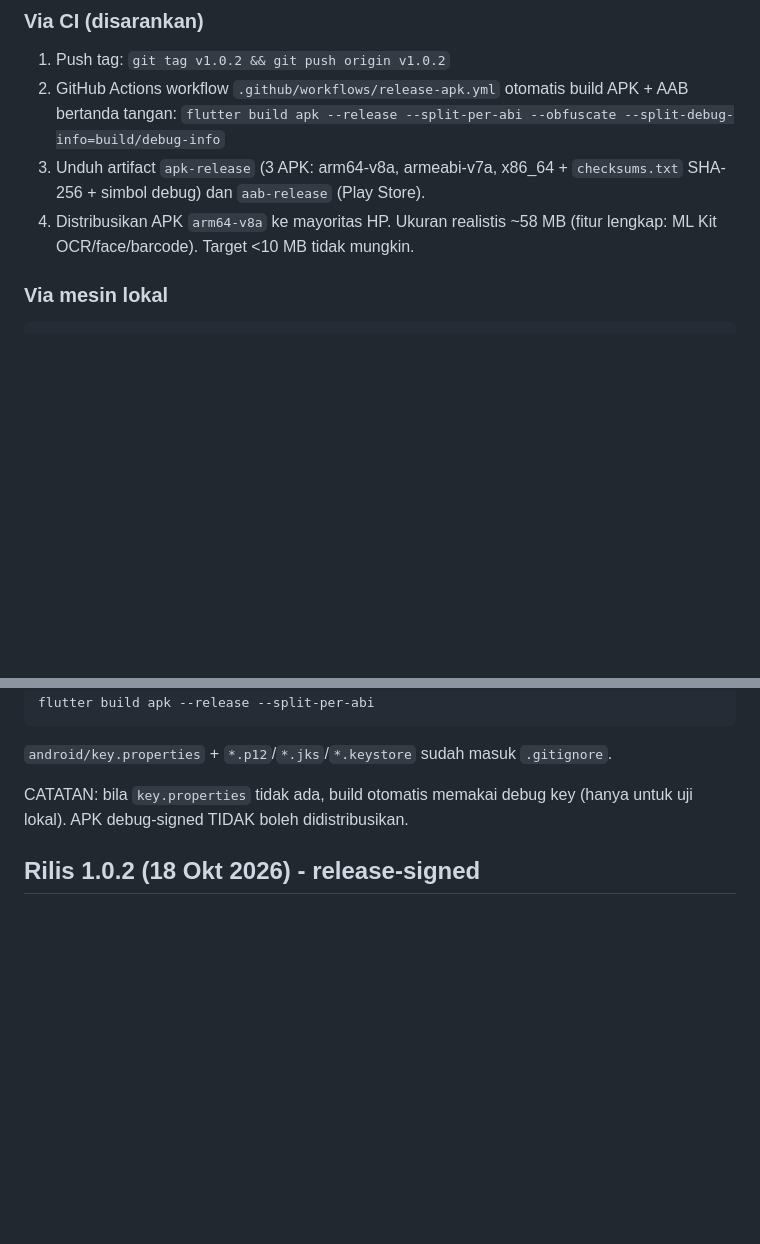
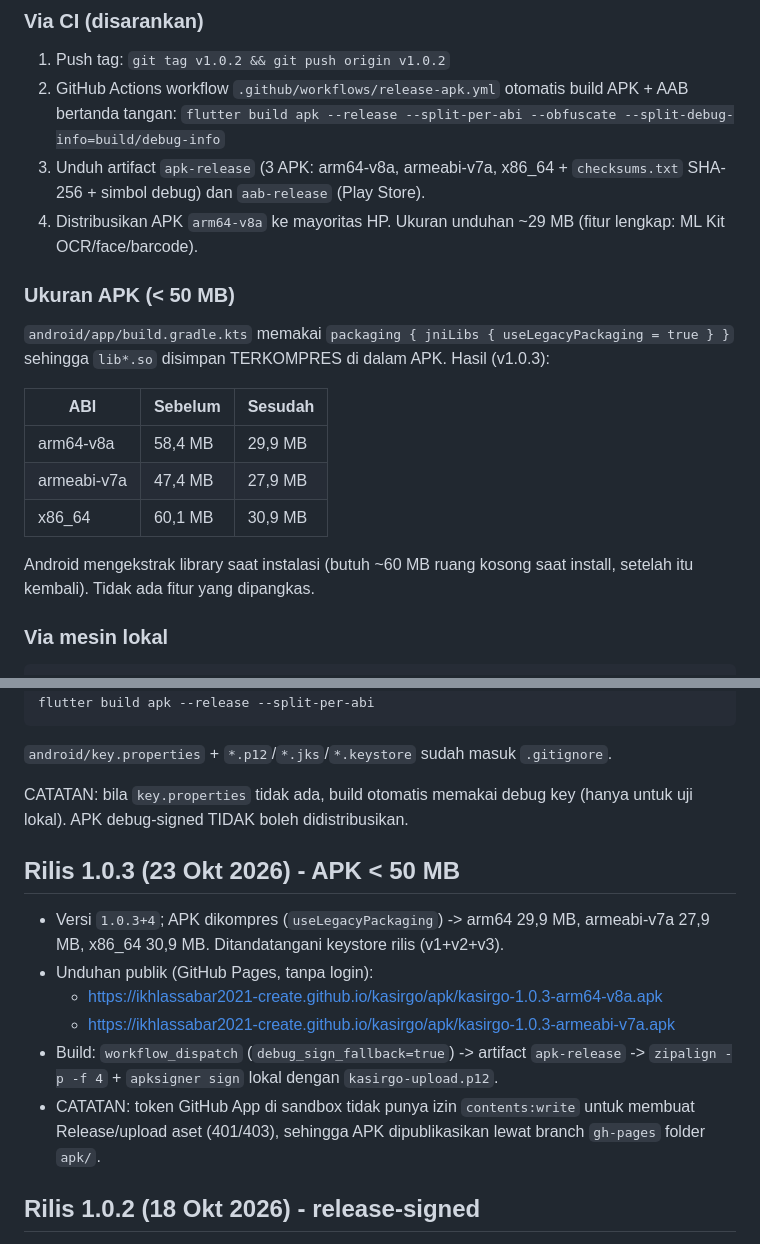
Before and after one commit to ikhlassabar2021-create/kasirgo, a Markdown page: docs/RELEASE.md, 2 parts joined by grey strips. Drawn GitHub-style; blank space fills up the shorter version.

Commit message:
docs(release): rilis 1.0.3 APK <50 MB (kompresi jniLibs) + link unduhan
Co-authored-by: monkeycode-ai <monkeycode-ai@chaitin.com>
Co-authored-by: monkeycode-ai <monkeycode-ai@chaitin.com>

````diff
--- a/docs/RELEASE.md
+++ b/docs/RELEASE.md
@@ -9,8 +9,21 @@
    `flutter build apk --release --split-per-abi --obfuscate --split-debug-info=build/debug-info`
 3. Unduh artifact `apk-release` (3 APK: arm64-v8a, armeabi-v7a, x86_64 +
    `checksums.txt` SHA-256 + simbol debug) dan `aab-release` (Play Store).
-4. Distribusikan APK `arm64-v8a` ke mayoritas HP. Ukuran realistis ~58 MB
-   (fitur lengkap: ML Kit OCR/face/barcode). Target <10 MB tidak mungkin.
+4. Distribusikan APK `arm64-v8a` ke mayoritas HP. Ukuran unduhan ~29 MB
+   (fitur lengkap: ML Kit OCR/face/barcode).
+
+### Ukuran APK (< 50 MB)
+`android/app/build.gradle.kts` memakai `packaging { jniLibs { useLegacyPackaging = true } }`
+sehingga `lib*.so` disimpan TERKOMPRES di dalam APK. Hasil (v1.0.3):
+
+| ABI | Sebelum | Sesudah |
+|---|---|---|
+| arm64-v8a | 58,4 MB | 29,9 MB |
+| armeabi-v7a | 47,4 MB | 27,9 MB |
+| x86_64 | 60,1 MB | 30,9 MB |
+
+Android mengekstrak library saat instalasi (butuh ~60 MB ruang kosong saat
+install, setelah itu kembali). Tidak ada fitur yang dipangkas.
 
 ### Via mesin lokal
 ```bash
@@ -67,6 +80,19 @@ flutter build apk --release --split-per-abi
 CATATAN: bila `key.properties` tidak ada, build otomatis memakai debug key
 (hanya untuk uji lokal). APK debug-signed TIDAK boleh didistribusikan.
 
+## Rilis 1.0.3 (23 Okt 2026) - APK < 50 MB
+
+- Versi `1.0.3+4`; APK dikompres (`useLegacyPackaging`) -> arm64 29,9 MB,
+  armeabi-v7a 27,9 MB, x86_64 30,9 MB. Ditandatangani keystore rilis (v1+v2+v3).
+- Unduhan publik (GitHub Pages, tanpa login):
+  - https://ikhlassabar2021-create.github.io/kasirgo/apk/kasirgo-1.0.3-arm64-v8a.apk
+  - https://ikhlassabar2021-create.github.io/kasirgo/apk/kasirgo-1.0.3-armeabi-v7a.apk
+- Build: `workflow_dispatch` (`debug_sign_fallback=true`) -> artifact `apk-release`
+  -> `zipalign -p -f 4` + `apksigner sign` lokal dengan `kasirgo-upload.p12`.
+- CATATAN: token GitHub App di sandbox tidak punya izin `contents:write` untuk
+  membuat Release/upload aset (401/403), sehingga APK dipublikasikan lewat
+  branch `gh-pages` folder `apk/`.
+
 ## Rilis 1.0.2 (18 Okt 2026) - release-signed
 
 - Tag/Release: `v1.0.2-signed-20261018`
````
